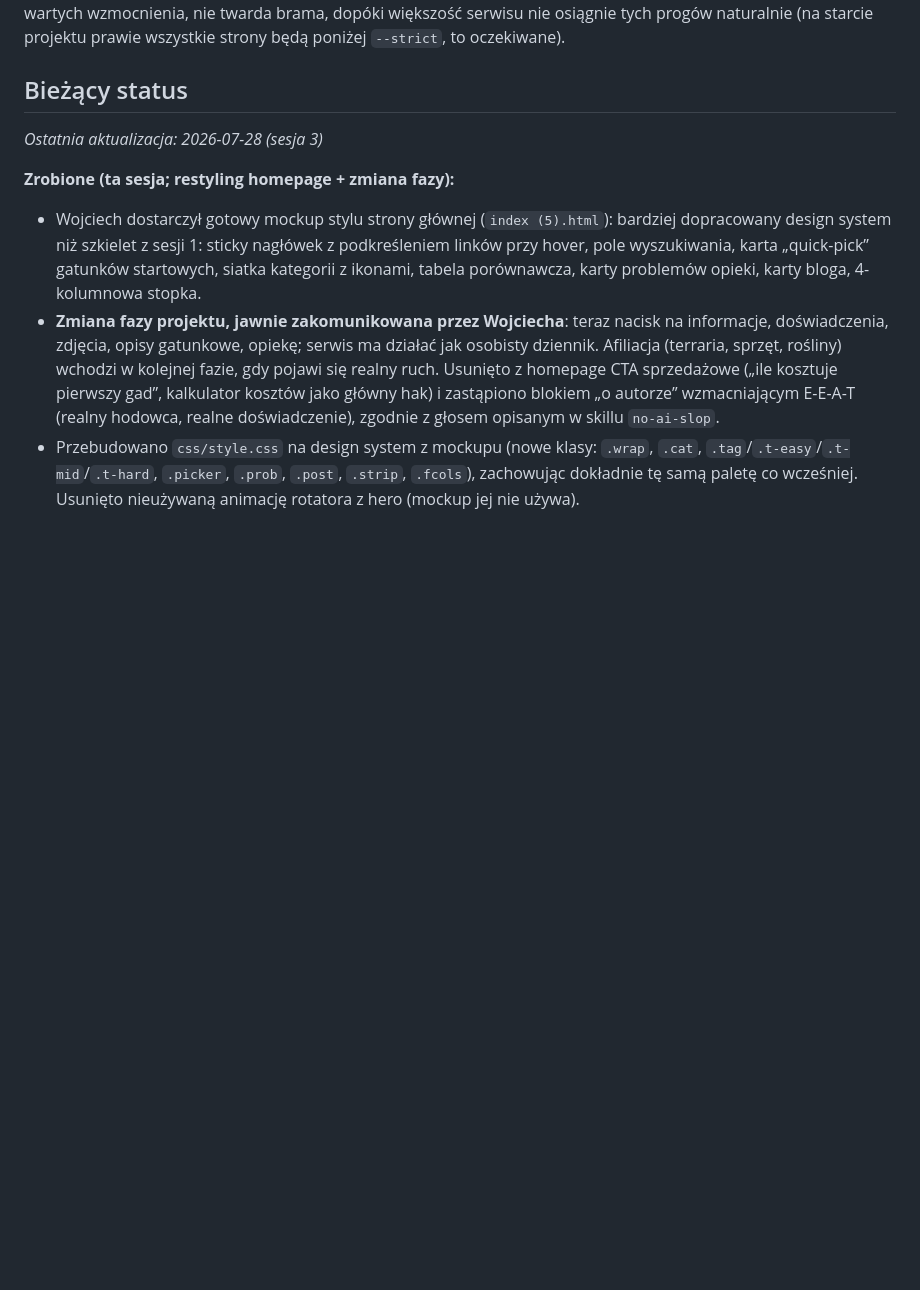
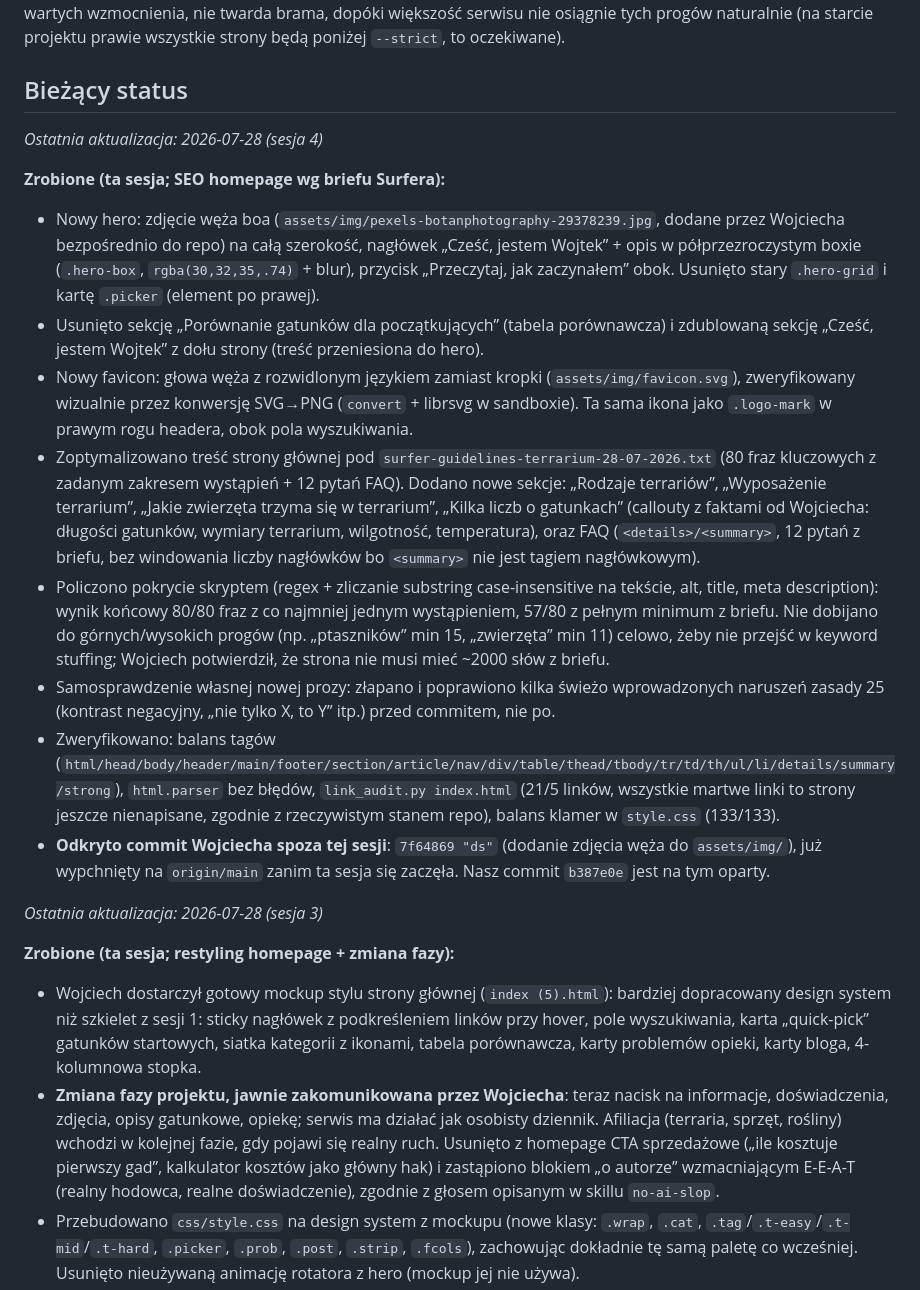
Before and after one commit to jansuski5-hub/terrariumdla.pl, a Markdown page: SITE_WORKFLOW.md, the part around the change. Rendered like a GitHub page; blank space fills up the shorter version.

Commit message:
Zaktualizuj SITE_WORKFLOW.md: status sesji 4 (SEO homepage)

```diff
--- a/SITE_WORKFLOW.md
+++ b/SITE_WORKFLOW.md
@@ -51,6 +51,18 @@ Flaga `--strict` sprawdza pełną tabelę progów per archetyp z `internal-linki
 
 ## Bieżący status
 
+_Ostatnia aktualizacja: 2026-07-28 (sesja 4)_
+
+**Zrobione (ta sesja; SEO homepage wg briefu Surfera):**
+- Nowy hero: zdjęcie węża boa (`assets/img/pexels-botanphotography-29378239.jpg`, dodane przez Wojciecha bezpośrednio do repo) na całą szerokość, nagłówek „Cześć, jestem Wojtek” + opis w półprzezroczystym boxie (`.hero-box`, `rgba(30,32,35,.74)` + blur), przycisk „Przeczytaj, jak zaczynałem” obok. Usunięto stary `.hero-grid` i kartę `.picker` (element po prawej).
+- Usunięto sekcję „Porównanie gatunków dla początkujących” (tabela porównawcza) i zdublowaną sekcję „Cześć, jestem Wojtek” z dołu strony (treść przeniesiona do hero).
+- Nowy favicon: głowa węża z rozwidlonym językiem zamiast kropki (`assets/img/favicon.svg`), zweryfikowany wizualnie przez konwersję SVG→PNG (`convert` + librsvg w sandboxie). Ta sama ikona jako `.logo-mark` w prawym rogu headera, obok pola wyszukiwania.
+- Zoptymalizowano treść strony głównej pod `surfer-guidelines-terrarium-28-07-2026.txt` (80 fraz kluczowych z zadanym zakresem wystąpień + 12 pytań FAQ). Dodano nowe sekcje: „Rodzaje terrariów”, „Wyposażenie terrarium”, „Jakie zwierzęta trzyma się w terrarium”, „Kilka liczb o gatunkach” (callouty z faktami od Wojciecha: długości gatunków, wymiary terrarium, wilgotność, temperatura), oraz FAQ (`<details>/<summary>`, 12 pytań z briefu, bez windowania liczby nagłówków bo `<summary>` nie jest tagiem nagłówkowym).
+- Policzono pokrycie skryptem (regex + zliczanie substring case-insensitive na tekście, alt, title, meta description): wynik końcowy 80/80 fraz z co najmniej jednym wystąpieniem, 57/80 z pełnym minimum z briefu. Nie dobijano do górnych/wysokich progów (np. „ptaszników” min 15, „zwierzęta” min 11) celowo, żeby nie przejść w keyword stuffing; Wojciech potwierdził, że strona nie musi mieć ~2000 słów z briefu.
+- Samosprawdzenie własnej nowej prozy: złapano i poprawiono kilka świeżo wprowadzonych naruszeń zasady 25 (kontrast negacyjny, „nie tylko X, to Y” itp.) przed commitem, nie po.
+- Zweryfikowano: balans tagów (`html/head/body/header/main/footer/section/article/nav/div/table/thead/tbody/tr/td/th/ul/li/details/summary/strong`), `html.parser` bez błędów, `link_audit.py index.html` (21/5 linków, wszystkie martwe linki to strony jeszcze nienapisane, zgodnie z rzeczywistym stanem repo), balans klamer w `style.css` (133/133).
+- **Odkryto commit Wojciecha spoza tej sesji**: `7f64869 "ds"` (dodanie zdjęcia węża do `assets/img/`), już wypchnięty na `origin/main` zanim ta sesja się zaczęła. Nasz commit `b387e0e` jest na tym oparty.
+
 _Ostatnia aktualizacja: 2026-07-28 (sesja 3)_
 
 **Zrobione (ta sesja; restyling homepage + zmiana fazy):**
```
